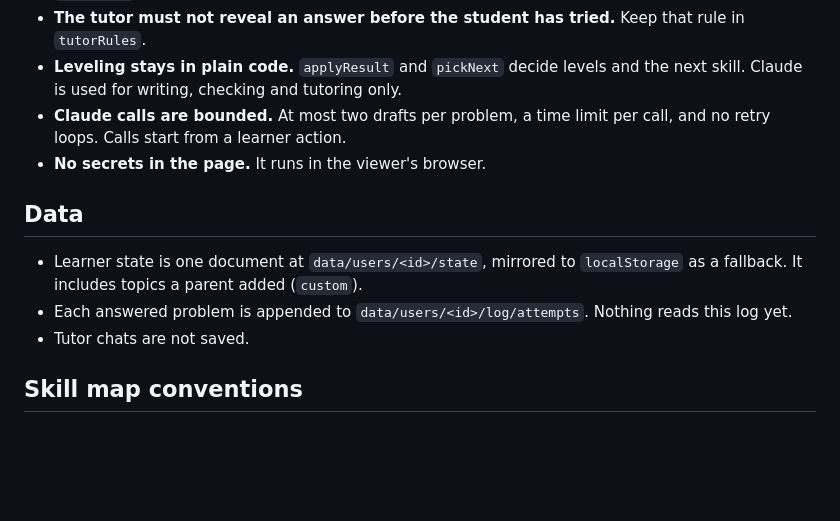
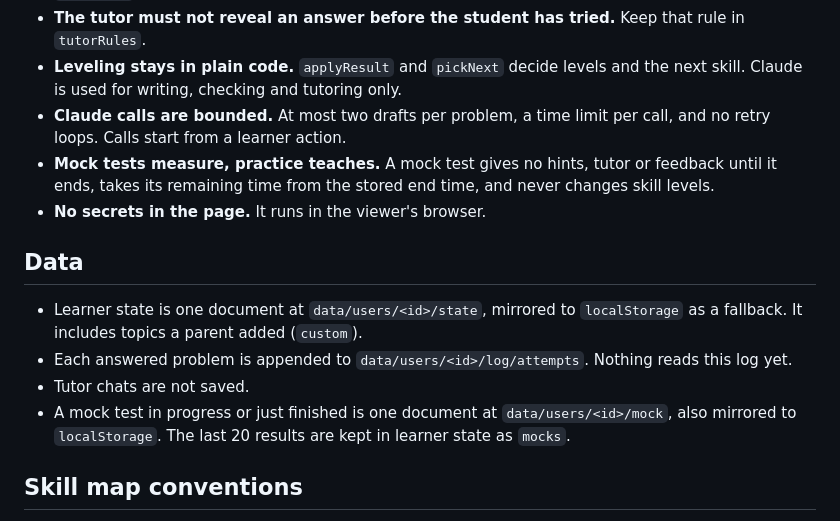
Before and after one commit to jitheshbalakrishnan/math-content-training-app, a Markdown page: CLAUDE.md, the part around the change. Rendered like a GitHub page; blank space fills up the shorter version.

Commit message:
Describe mock tests in the project instructions
Co-Authored-By: Claude Opus 5.5 <noreply@anthropic.com>
Claude-Session: https://claude.ai/code/session_01GZbzUj9zvt3aYgBQmmdX1g

```diff
--- a/CLAUDE.md
+++ b/CLAUDE.md
@@ -25,6 +25,7 @@ A practice app for a grade 5-6 student preparing for Math Kangaroo and the Inter
 - **The tutor must not reveal an answer before the student has tried.** Keep that rule in `tutorRules`.
 - **Leveling stays in plain code.** `applyResult` and `pickNext` decide levels and the next skill. Claude is used for writing, checking and tutoring only.
 - **Claude calls are bounded.** At most two drafts per problem, a time limit per call, and no retry loops. Calls start from a learner action.
+- **Mock tests measure, practice teaches.** A mock test gives no hints, tutor or feedback until it ends, takes its remaining time from the stored end time, and never changes skill levels.
 - **No secrets in the page.** It runs in the viewer's browser.
 
 ## Data
@@ -32,6 +33,7 @@ A practice app for a grade 5-6 student preparing for Math Kangaroo and the Inter
 - Learner state is one document at `data/users/<id>/state`, mirrored to `localStorage` as a fallback. It includes topics a parent added (`custom`).
 - Each answered problem is appended to `data/users/<id>/log/attempts`. Nothing reads this log yet.
 - Tutor chats are not saved.
+- A mock test in progress or just finished is one document at `data/users/<id>/mock`, also mirrored to `localStorage`. The last 20 results are kept in learner state as `mocks`.
 
 ## Skill map conventions
 
```
